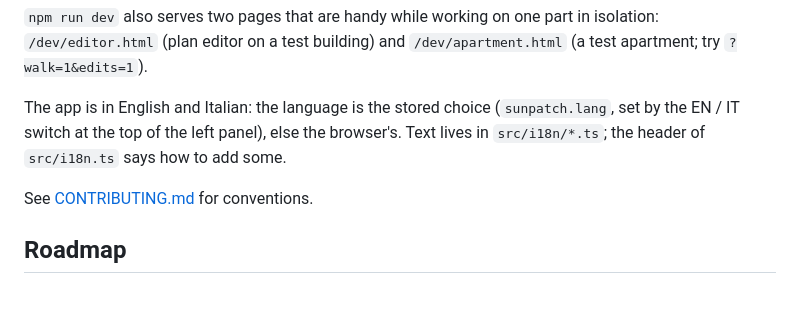
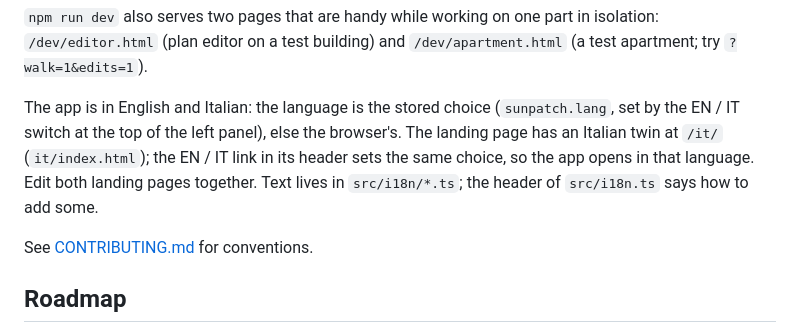
Before and after one commit to rodolfocarobene/sunpatch, a Markdown page: README.md, the part around the change. GitHub-like rendering; blank space fills up the shorter version.

Commit message:
Document the two landing pages and the language link
Co-Authored-By: Claude Opus 5.5 <noreply@anthropic.com>
Claude-Session: https://claude.ai/code/session_01S7Hjgwt1natiT8EKaFago5

```diff
--- a/README.md
+++ b/README.md
@@ -241,7 +241,8 @@ bundled fixture; its edits are never autosaved.
 `?walk=1&edits=1`).
 
 The app is in English and Italian: the language is the stored choice (`sunpatch.lang`, set by the EN / IT switch at
-the top of the left panel), else the browser's. Text lives in `src/i18n/*.ts`; the header of `src/i18n.ts` says how to add some.
+the top of the left panel), else the browser's. The landing page has an Italian twin at `/it/` (`it/index.html`);
+the EN / IT link in its header sets the same choice, so the app opens in that language. Edit both landing pages together. Text lives in `src/i18n/*.ts`; the header of `src/i18n.ts` says how to add some.
 
 See [CONTRIBUTING.md](CONTRIBUTING.md) for conventions.
 
```
Also changed, not shown: docs/ARCHITECTURE.md (+9 -1 lines).
